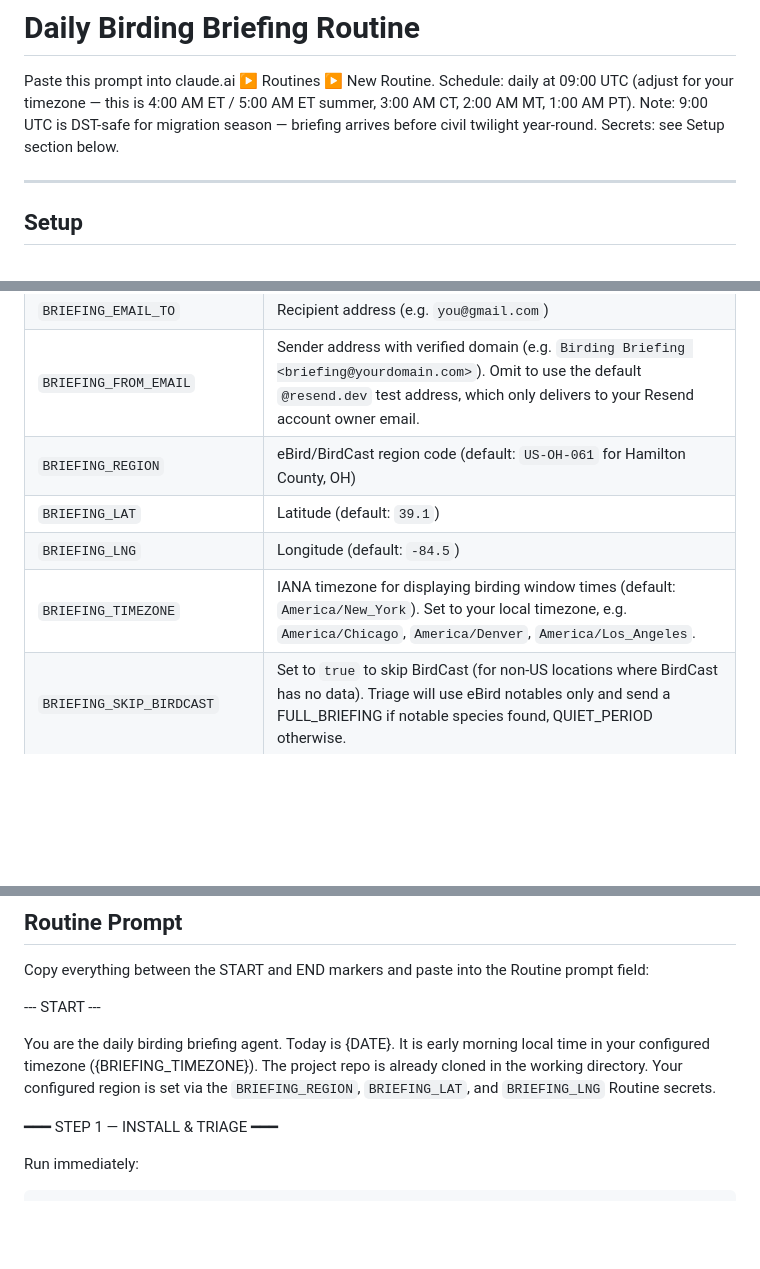
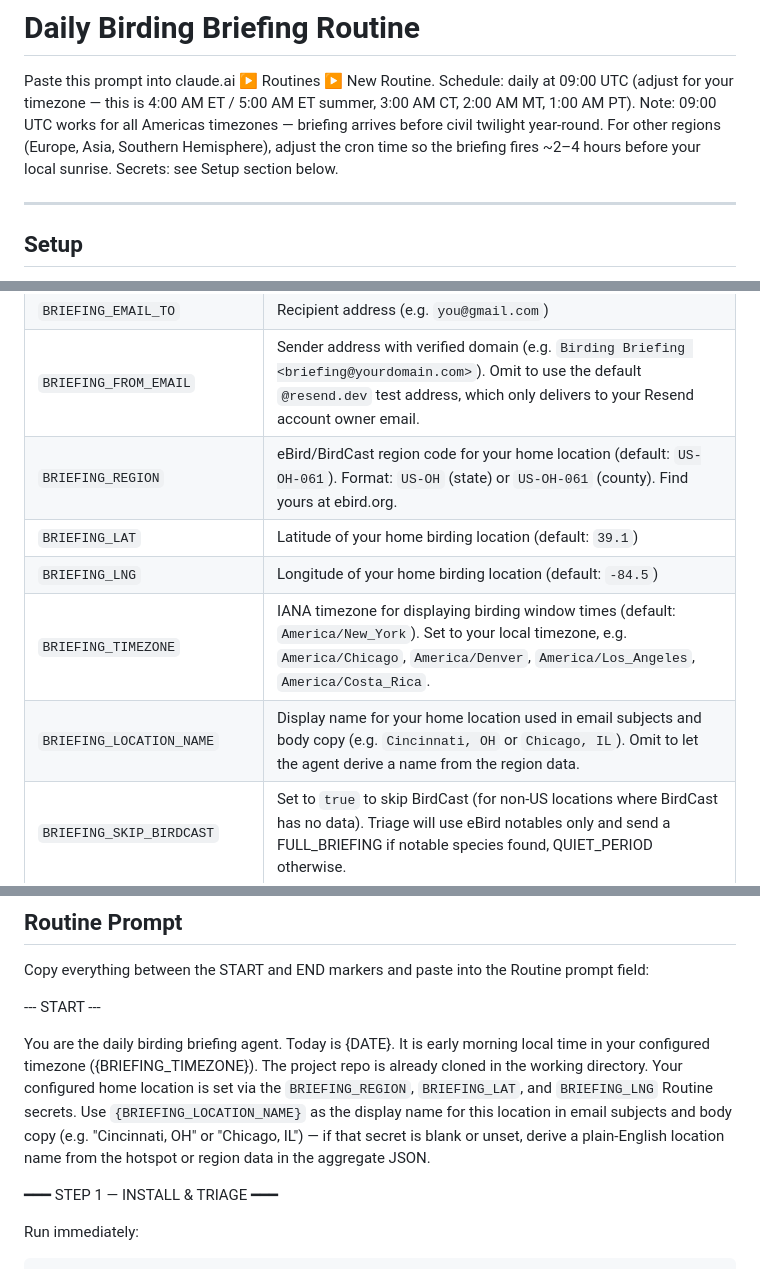
Before and after one commit to minikdj/ebird-birding-planner, a Markdown page: routine-prompt.md, 3 parts joined by grey strips. Rendered like a GitHub page; blank space fills up the shorter version.

Commit message:
Fix routine-prompt evolvability gaps
- Add BRIEFING_LOCATION_NAME secret — lets agent use a proper display
  name in email subjects/body without guessing from region codes
- Wire BRIEFING_LOCATION_NAME into agent prompt so it's used
- Fix BRIEFING_REGION description to remove 'Hamilton County, OH'
- Fix schedule UTC note — clarify it's Americas-only; add guidance for
  other regions (Europe, Asia, Southern Hemisphere)
- Remove stale scripts/briefing.js row from Script Reference table
  (file was deleted in previous commit)

Co-Authored-By: Claude Sonnet 4.6 <noreply@anthropic.com>

```diff
--- a/routine-prompt.md
+++ b/routine-prompt.md
@@ -2,7 +2,7 @@
 
 Paste this prompt into claude.ai ▶ Routines ▶ New Routine.
 Schedule: daily at 09:00 UTC (adjust for your timezone — this is 4:00 AM ET / 5:00 AM ET summer, 3:00 AM CT, 2:00 AM MT, 1:00 AM PT).
-Note: 9:00 UTC is DST-safe for migration season — briefing arrives before civil twilight year-round.
+Note: 09:00 UTC works for all Americas timezones — briefing arrives before civil twilight year-round. For other regions (Europe, Asia, Southern Hemisphere), adjust the cron time so the briefing fires ~2–4 hours before your local sunrise.
 Secrets: see Setup section below.
 
 ---
@@ -18,10 +18,11 @@ Configure these secrets in your Routine:
 | `RESEND_API_KEY` | Email delivery — https://resend.com |
 | `BRIEFING_EMAIL_TO` | Recipient address (e.g. `you@gmail.com`) |
 | `BRIEFING_FROM_EMAIL` | Sender address with verified domain (e.g. `Birding Briefing <briefing@yourdomain.com>`). Omit to use the default `@resend.dev` test address, which only delivers to your Resend account owner email. |
-| `BRIEFING_REGION` | eBird/BirdCast region code (default: `US-OH-061` for Hamilton County, OH) |
-| `BRIEFING_LAT` | Latitude (default: `39.1`) |
-| `BRIEFING_LNG` | Longitude (default: `-84.5`) |
-| `BRIEFING_TIMEZONE` | IANA timezone for displaying birding window times (default: `America/New_York`). Set to your local timezone, e.g. `America/Chicago`, `America/Denver`, `America/Los_Angeles`. |
+| `BRIEFING_REGION` | eBird/BirdCast region code for your home location (default: `US-OH-061`). Format: `US-OH` (state) or `US-OH-061` (county). Find yours at ebird.org. |
+| `BRIEFING_LAT` | Latitude of your home birding location (default: `39.1`) |
+| `BRIEFING_LNG` | Longitude of your home birding location (default: `-84.5`) |
+| `BRIEFING_TIMEZONE` | IANA timezone for displaying birding window times (default: `America/New_York`). Set to your local timezone, e.g. `America/Chicago`, `America/Denver`, `America/Los_Angeles`, `America/Costa_Rica`. |
+| `BRIEFING_LOCATION_NAME` | Display name for your home location used in email subjects and body copy (e.g. `Cincinnati, OH` or `Chicago, IL`). Omit to let the agent derive a name from the region data. |
 | `BRIEFING_SKIP_BIRDCAST` | Set to `true` to skip BirdCast (for non-US locations where BirdCast has no data). Triage will use eBird notables only and send a FULL_BRIEFING if notable species found, QUIET_PERIOD otherwise. |
 | `BRIEFING_FAVORITE_HOTSPOTS` | Comma-separated eBird location IDs of your personal favorite hotspots (e.g. `L123456,L234567`). When set, these are always included in trip planning regardless of current 7-day activity. |
 
@@ -36,7 +37,7 @@ Copy everything between the START and END markers and paste into the Routine pro
 
 --- START ---
 
-You are the daily birding briefing agent. Today is {DATE}. It is early morning local time in your configured timezone ({BRIEFING_TIMEZONE}). The project repo is already cloned in the working directory. Your configured region is set via the `BRIEFING_REGION`, `BRIEFING_LAT`, and `BRIEFING_LNG` Routine secrets.
+You are the daily birding briefing agent. Today is {DATE}. It is early morning local time in your configured timezone ({BRIEFING_TIMEZONE}). The project repo is already cloned in the working directory. Your configured home location is set via the `BRIEFING_REGION`, `BRIEFING_LAT`, and `BRIEFING_LNG` Routine secrets. Use `{BRIEFING_LOCATION_NAME}` as the display name for this location in email subjects and body copy (e.g. "Cincinnati, OH" or "Chicago, IL") — if that secret is blank or unset, derive a plain-English location name from the hotspot or region data in the aggregate JSON.
 
 ━━━ STEP 1 — INSTALL & TRIAGE ━━━
 
```
Also changed, not shown: other parts of routine-prompt.md (+0 -1 lines).
